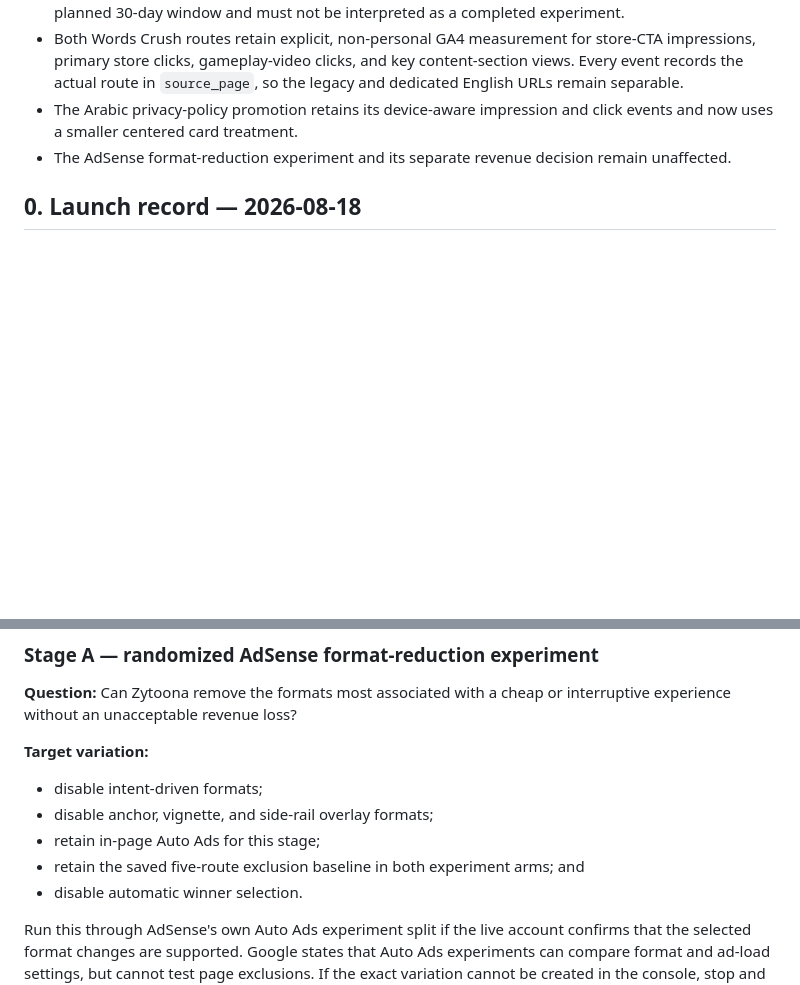
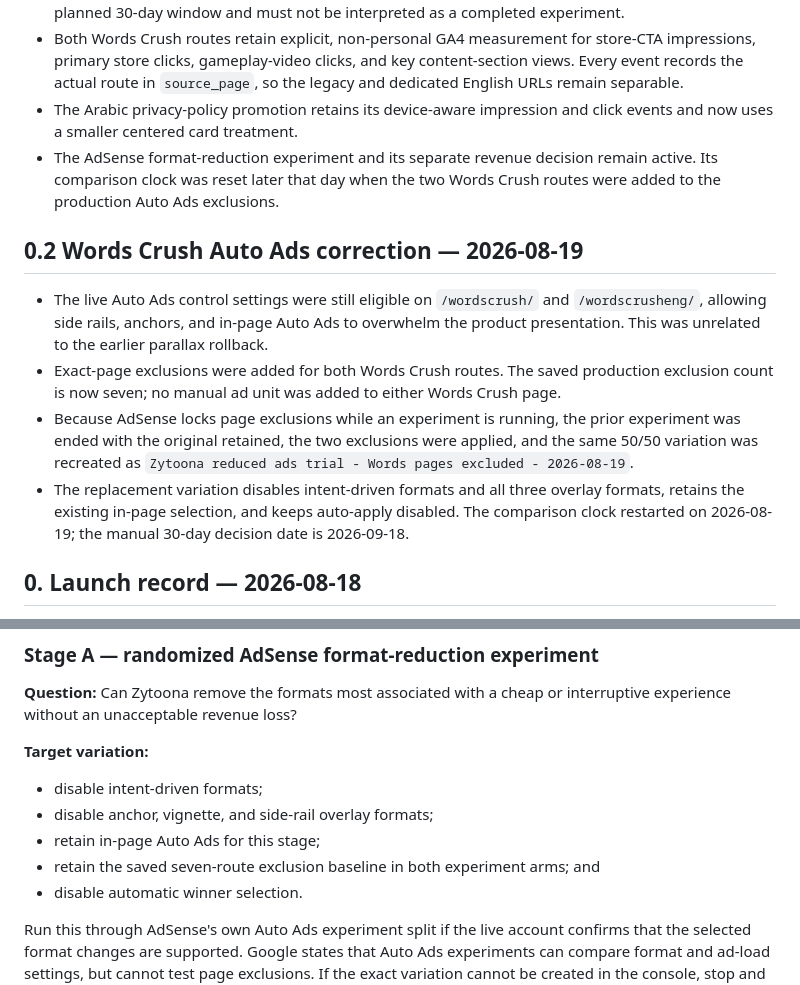
Before and after one commit to zytoona/zytoona_website, a Markdown page: docs/ADS_AND_CROSS_PROMOTION_EXPERIMENT_PLAN.md, 2 parts joined by grey strips. Drawn GitHub-style; blank space fills up the shorter version.

Commit message:
Exclude Words Crush pages from Auto Ads

```diff
--- a/docs/ADS_AND_CROSS_PROMOTION_EXPERIMENT_PLAN.md
+++ b/docs/ADS_AND_CROSS_PROMOTION_EXPERIMENT_PLAN.md
@@ -21,7 +21,23 @@ AdSense and store-reporting settlement delay before the final readout.
   the actual route in `source_page`, so the legacy and dedicated English URLs remain separable.
 - The Arabic privacy-policy promotion retains its device-aware impression and click events and now
   uses a smaller centered card treatment.
-- The AdSense format-reduction experiment and its separate revenue decision remain unaffected.
+- The AdSense format-reduction experiment and its separate revenue decision remain active. Its
+  comparison clock was reset later that day when the two Words Crush routes were added to the
+  production Auto Ads exclusions.
+
+## 0.2 Words Crush Auto Ads correction — 2026-08-19
+
+- The live Auto Ads control settings were still eligible on `/wordscrush/` and
+  `/wordscrusheng/`, allowing side rails, anchors, and in-page Auto Ads to overwhelm the product
+  presentation. This was unrelated to the earlier parallax rollback.
+- Exact-page exclusions were added for both Words Crush routes. The saved production exclusion
+  count is now seven; no manual ad unit was added to either Words Crush page.
+- Because AdSense locks page exclusions while an experiment is running, the prior experiment was
+  ended with the original retained, the two exclusions were applied, and the same 50/50 variation
+  was recreated as `Zytoona reduced ads trial - Words pages excluded - 2026-08-19`.
+- The replacement variation disables intent-driven formats and all three overlay formats, retains
+  the existing in-page selection, and keeps auto-apply disabled. The comparison clock restarted
+  on 2026-08-19; the manual 30-day decision date is 2026-09-18.
 
 ## 0. Launch record — 2026-08-18
 
@@ -136,7 +152,7 @@ experience without an unacceptable revenue loss?
 - disable intent-driven formats;
 - disable anchor, vignette, and side-rail overlay formats;
 - retain in-page Auto Ads for this stage;
-- retain the saved five-route exclusion baseline in both experiment arms; and
+- retain the saved seven-route exclusion baseline in both experiment arms; and
 - disable automatic winner selection.
 
 Run this through AdSense's own Auto Ads experiment split if the live account confirms that the
```
